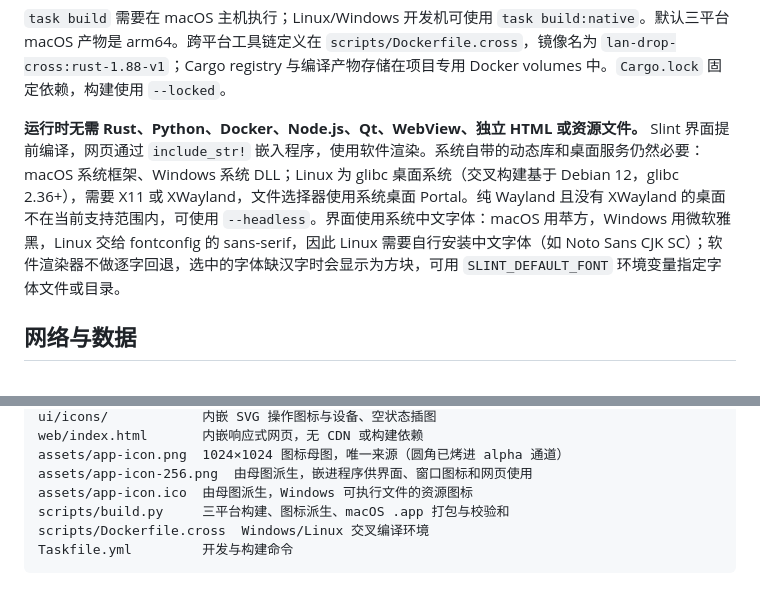
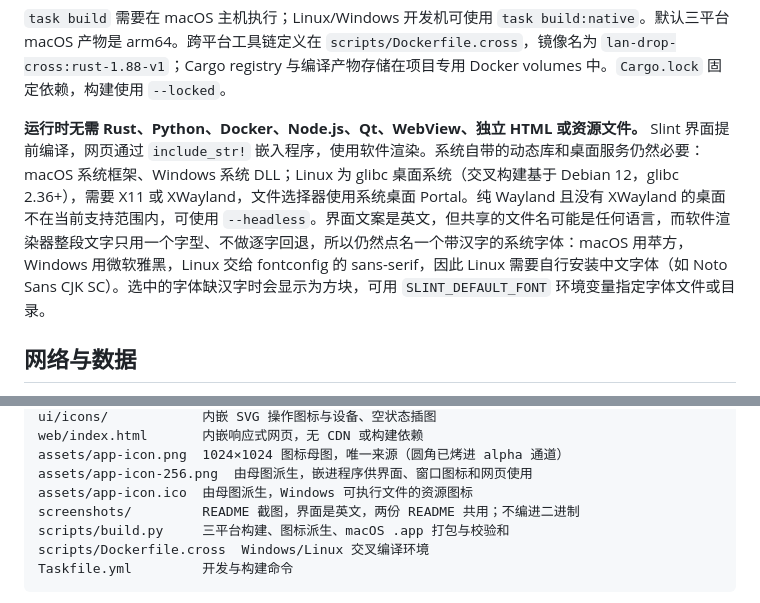
Before and after one commit to xusenlin/lan-drop, a Markdown page: README.zh-CN.md, 2 parts joined by grey strips. GitHub-like rendering.

```diff
--- a/README.zh-CN.md
+++ b/README.zh-CN.md
@@ -93,7 +95,7 @@ task check          # rustfmt + clippy
 
 `task build` 需要在 macOS 主机执行；Linux/Windows 开发机可使用 `task build:native`。默认三平台 macOS 产物是 arm64。跨平台工具链定义在 `scripts/Dockerfile.cross`，镜像名为 `lan-drop-cross:rust-1.88-v1`；Cargo registry 与编译产物存储在项目专用 Docker volumes 中。`Cargo.lock` 固定依赖，构建使用 `--locked`。
 
-**运行时无需 Rust、Python、Docker、Node.js、Qt、WebView、独立 HTML 或资源文件。** Slint 界面提前编译，网页通过 `include_str!` 嵌入程序，使用软件渲染。系统自带的动态库和桌面服务仍然必要：macOS 系统框架、Windows 系统 DLL；Linux 为 glibc 桌面系统（交叉构建基于 Debian 12，glibc 2.36+），需要 X11 或 XWayland，文件选择器使用系统桌面 Portal。纯 Wayland 且没有 XWayland 的桌面不在当前支持范围内，可使用 `--headless`。界面使用系统中文字体：macOS 用苹方，Windows 用微软雅黑，Linux 交给 fontconfig 的 sans-serif，因此 Linux 需要自行安装中文字体（如 Noto Sans CJK SC）；软件渲染器不做逐字回退，选中的字体缺汉字时会显示为方块，可用 `SLINT_DEFAULT_FONT` 环境变量指定字体文件或目录。
+**运行时无需 Rust、Python、Docker、Node.js、Qt、WebView、独立 HTML 或资源文件。** Slint 界面提前编译，网页通过 `include_str!` 嵌入程序，使用软件渲染。系统自带的动态库和桌面服务仍然必要：macOS 系统框架、Windows 系统 DLL；Linux 为 glibc 桌面系统（交叉构建基于 Debian 12，glibc 2.36+），需要 X11 或 XWayland，文件选择器使用系统桌面 Portal。纯 Wayland 且没有 XWayland 的桌面不在当前支持范围内，可使用 `--headless`。界面文案是英文，但共享的文件名可能是任何语言，而软件渲染器整段文字只用一个字型、不做逐字回退，所以仍然点名一个带汉字的系统字体：macOS 用苹方，Windows 用微软雅黑，Linux 交给 fontconfig 的 sans-serif，因此 Linux 需要自行安装中文字体（如 Noto Sans CJK SC）。选中的字体缺汉字时会显示为方块，可用 `SLINT_DEFAULT_FONT` 环境变量指定字体文件或目录。
 
 ## 网络与数据
 
@@ -116,6 +118,7 @@ web/index.html       内嵌响应式网页，无 CDN 或构建依赖
 assets/app-icon.png  1024×1024 图标母图，唯一来源（圆角已烤进 alpha 通道）
 assets/app-icon-256.png  由母图派生，嵌进程序供界面、窗口图标和网页使用
 assets/app-icon.ico  由母图派生，Windows 可执行文件的资源图标
+screenshots/         README 截图，界面是英文，两份 README 共用；不编进二进制
 scripts/build.py     三平台构建、图标派生、macOS .app 打包与校验和
 scripts/Dockerfile.cross  Windows/Linux 交叉编译环境
 Taskfile.yml         开发与构建命令
```
Also changed, not shown: other parts of README.zh-CN.md (+8 -6 lines), README.md (+7 -8 lines), assets/screenshots/desktop.png (deleted), assets/screenshots/web.png (deleted), screenshots/desktop.png (added), screenshots/web.png (added), 13 other files.
